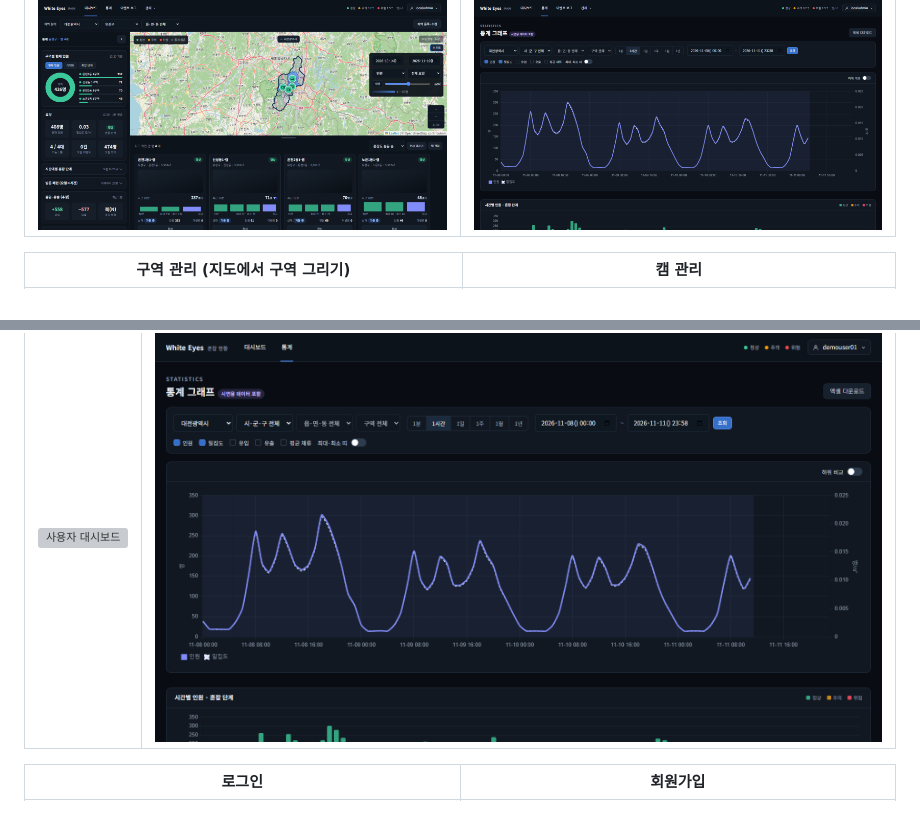
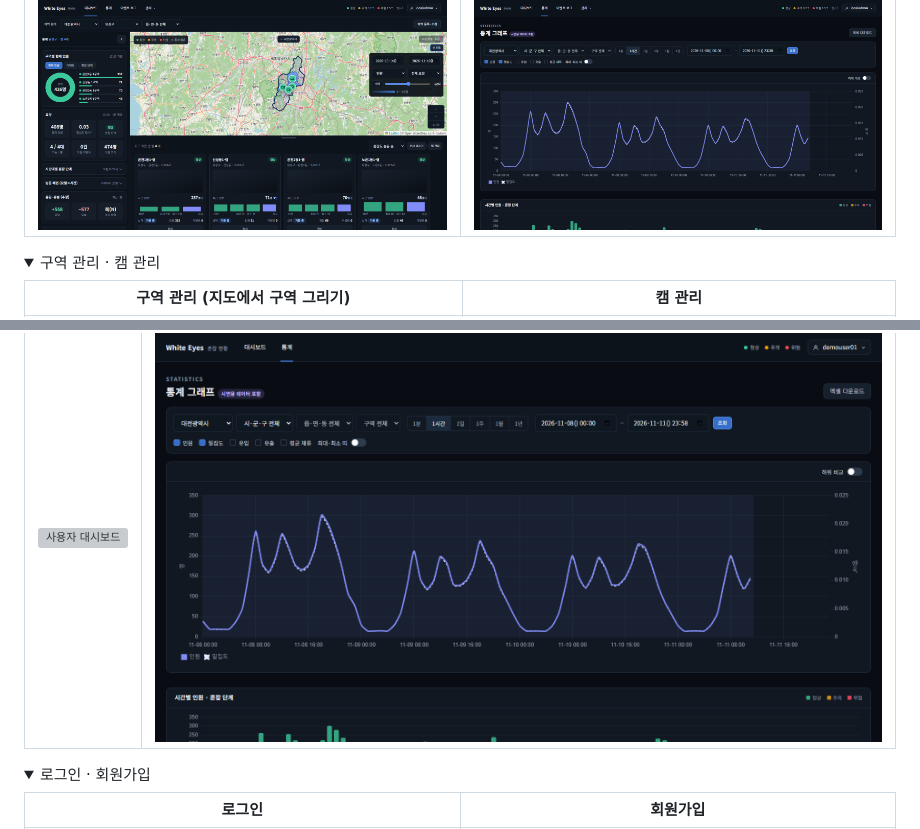
Before and after one commit to white-eyes1/white-eyes-introduce, a Markdown page: README.md, 2 parts joined by grey strips. Drawn GitHub-style; folded sections open; grey boxes are pictures that could not be loaded.

```diff
--- a/README.md
+++ b/README.md
@@ -65,6 +64,9 @@
 |---|---|
 | ![대시보드와 히트맵](images/screens/admin-heatmap.png) | ![통계 그래프](images/screens/admin-graph.png) |
 
+<details>
+<summary>구역 관리 · 캠 관리</summary>
+
 | 구역 관리 (지도에서 구역 그리기) | 캠 관리 |
 |---|---|
 | ![구역 관리](images/screens/admin-zones.png) | ![캠 관리](images/screens/admin-cameras.png) |
@@ -75,6 +79,9 @@
 |---|---|
 | ![사용자 대시보드](images/screens/user-dashboard.png) | ![사용자 통계 그래프](images/screens/user-graph.png) |
 
+<details>
+<summary>로그인 · 회원가입</summary>
+
 | 로그인 | 회원가입 |
 |---|---|
 | ![사용자 로그인](images/screens/user-login.png) | ![회원가입](images/screens/user-signup.png) |
```
Also changed, not shown: other parts of README.md (+55 -33 lines), images/ppt/erd.png (added).
